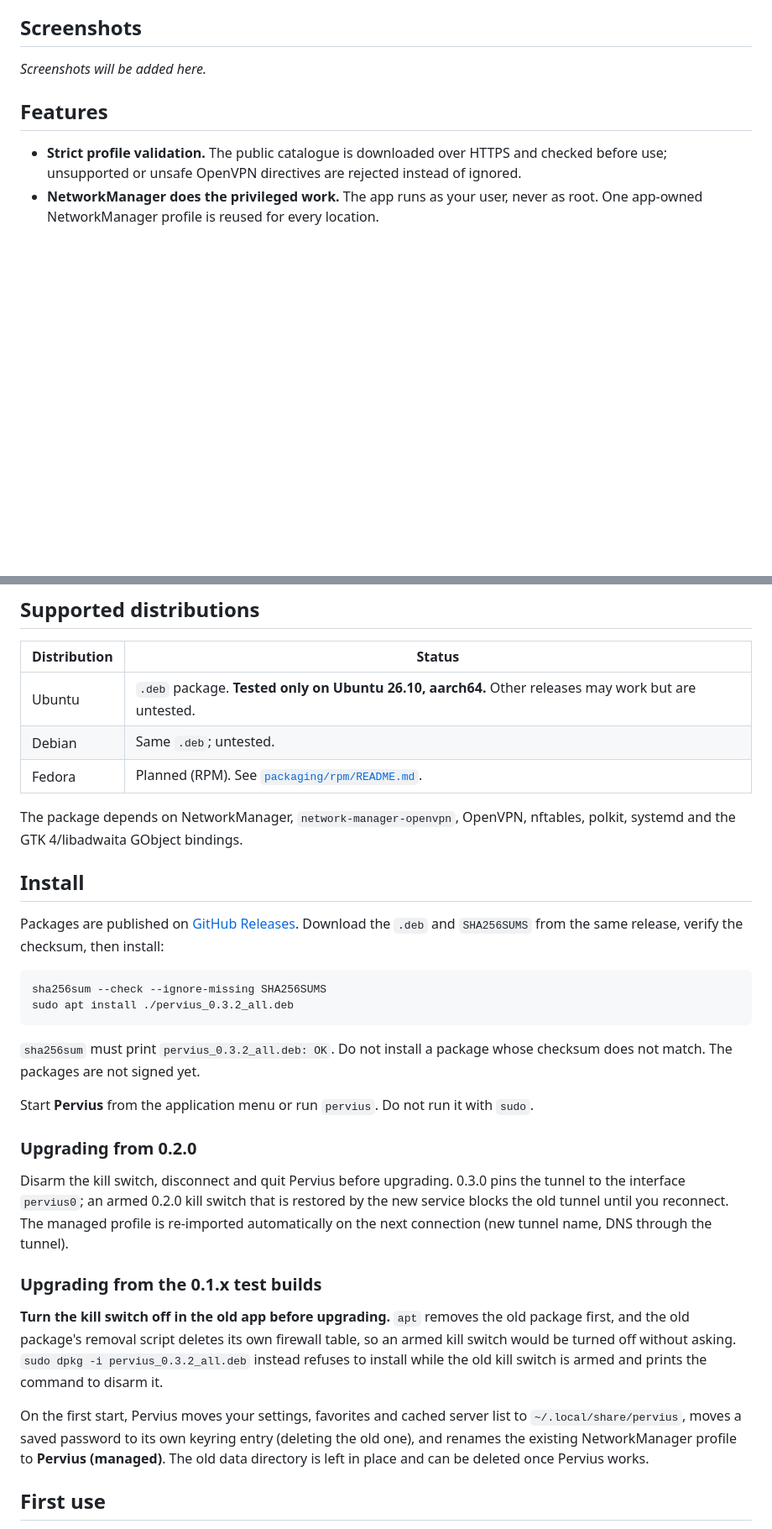
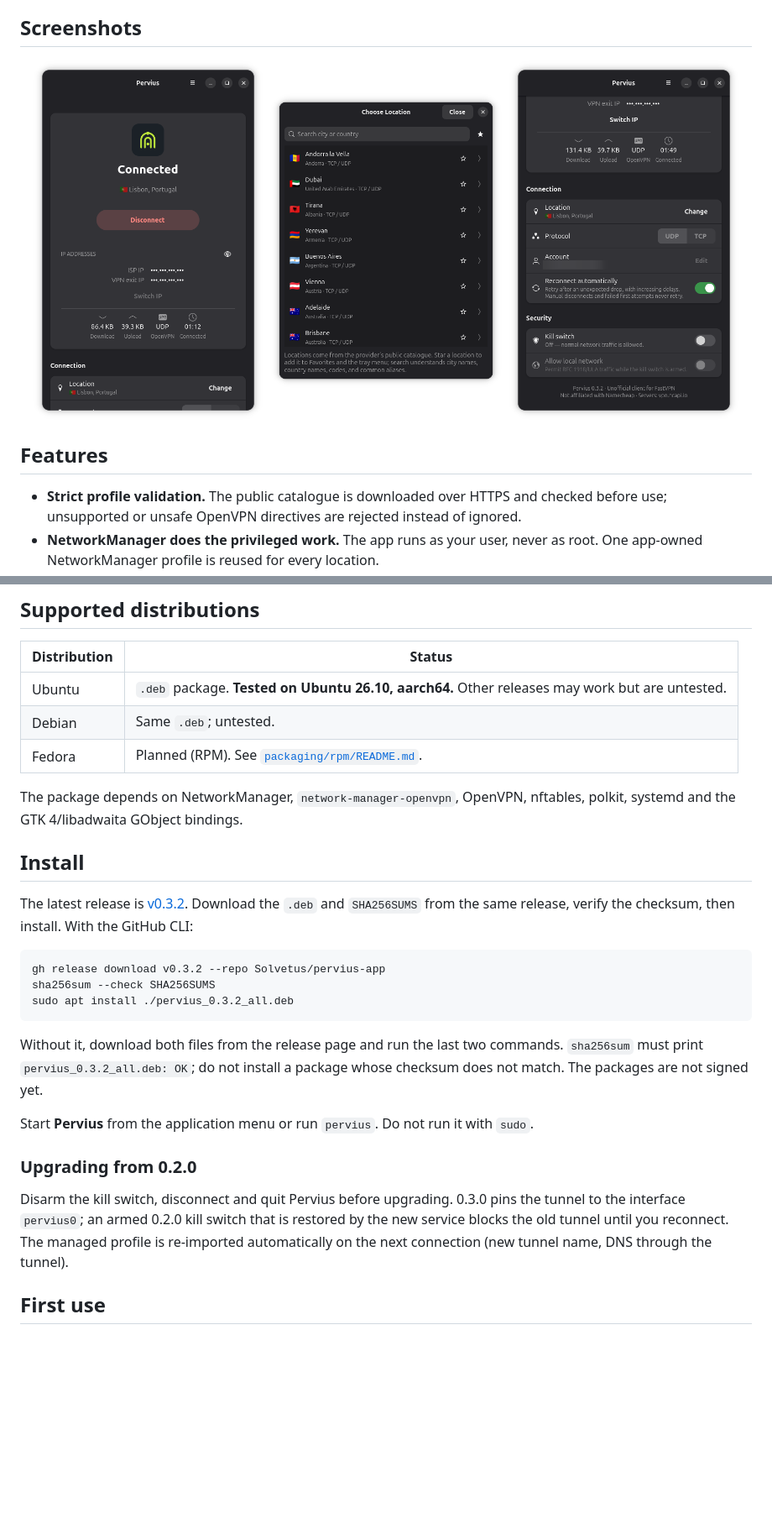
Before and after one commit to Solvetus/pervius-app, a Markdown page: README.md, 2 parts joined by grey strips. Shown at 84% size. Rendered like a GitHub page; pictures changed too: docs/screenshots/connected.png (added), docs/screenshots/killswitch.png (added), docs/screenshots/locations.png (added); blank space fills up the shorter version.

Commit message:
docs: screenshots and a final README pass for the public repo
Co-Authored-By: Claude Opus 5.5 <noreply@anthropic.com>

````diff
--- a/README.md
+++ b/README.md
@@ -14,7 +14,11 @@ your own FastVPN account.
 
 ## Screenshots
 
-_Screenshots will be added here._
+<p align="center">
+  <img src="docs/screenshots/connected.png" width="32%" alt="Connected to Lisbon, with the IP addresses hidden and the traffic, protocol and connected time below">
+  <img src="docs/screenshots/locations.png" width="32%" alt="The location chooser with search, flags and favorites">
+  <img src="docs/screenshots/killswitch.png" width="32%" alt="Connection and security settings, including the kill switch and Allow local network">
+</p>
 
 ## Features
 
@@ -55,7 +59,7 @@ _Screenshots will be added here._
 
 | Distribution | Status |
 | --- | --- |
-| Ubuntu | `.deb` package. **Tested only on Ubuntu 26.10, aarch64.** Other releases may work but are untested. |
+| Ubuntu | `.deb` package. **Tested on Ubuntu 26.10, aarch64.** Other releases may work but are untested. |
 | Debian | Same `.deb`; untested. |
 | Fedora | Planned (RPM). See [`packaging/rpm/README.md`](packaging/rpm/README.md). |
 
@@ -64,17 +68,20 @@ nftables, polkit, systemd and the GTK 4/libadwaita GObject bindings.
 
 ## Install
 
-Packages are published on [GitHub Releases](https://github.com/Solvetus/pervius-app/releases).
-Download the `.deb` and `SHA256SUMS` from the same release, verify the
-checksum, then install:
+The latest release is
+[v0.3.2](https://github.com/Solvetus/pervius-app/releases/tag/v0.3.2). Download
+the `.deb` and `SHA256SUMS` from the same release, verify the checksum, then
+install. With the GitHub CLI:
 
 ```sh
-sha256sum --check --ignore-missing SHA256SUMS
+gh release download v0.3.2 --repo Solvetus/pervius-app
+sha256sum --check SHA256SUMS
 sudo apt install ./pervius_0.3.2_all.deb
 ```
 
-`sha256sum` must print `pervius_0.3.2_all.deb: OK`. Do not install a package
-whose checksum does not match. The packages are not signed yet.
+Without it, download both files from the release page and run the last two
+commands. `sha256sum` must print `pervius_0.3.2_all.deb: OK`; do not install a
+package whose checksum does not match. The packages are not signed yet.
 
 Start **Pervius** from the application menu or run `pervius`. Do not run it
 with `sudo`.
@@ -86,20 +93,6 @@ pins the tunnel to the interface `pervius0`; an armed 0.2.0 kill switch that
 is restored by the new service blocks the old tunnel until you reconnect. The
 managed profile is re-imported automatically on the next connection (new
 tunnel name, DNS through the tunnel).
-
-### Upgrading from the 0.1.x test builds
-
-**Turn the kill switch off in the old app before upgrading.** `apt` removes
-the old package first, and the old package's removal script deletes its own
-firewall table, so an armed kill switch would be turned off without asking.
-`sudo dpkg -i pervius_0.3.2_all.deb` instead refuses to install while the old
-kill switch is armed and prints the command to disarm it.
-
-On the first start, Pervius moves your settings, favorites and cached server
-list to `~/.local/share/pervius`, moves a saved password to its own keyring
-entry (deleting the old one), and renames the existing NetworkManager profile
-to **Pervius (managed)**. The old data directory is left in place and can be
-deleted once Pervius works.
 
 ## First use
 
````
Also changed, not shown: other parts of README.md (+15 -3 lines).
